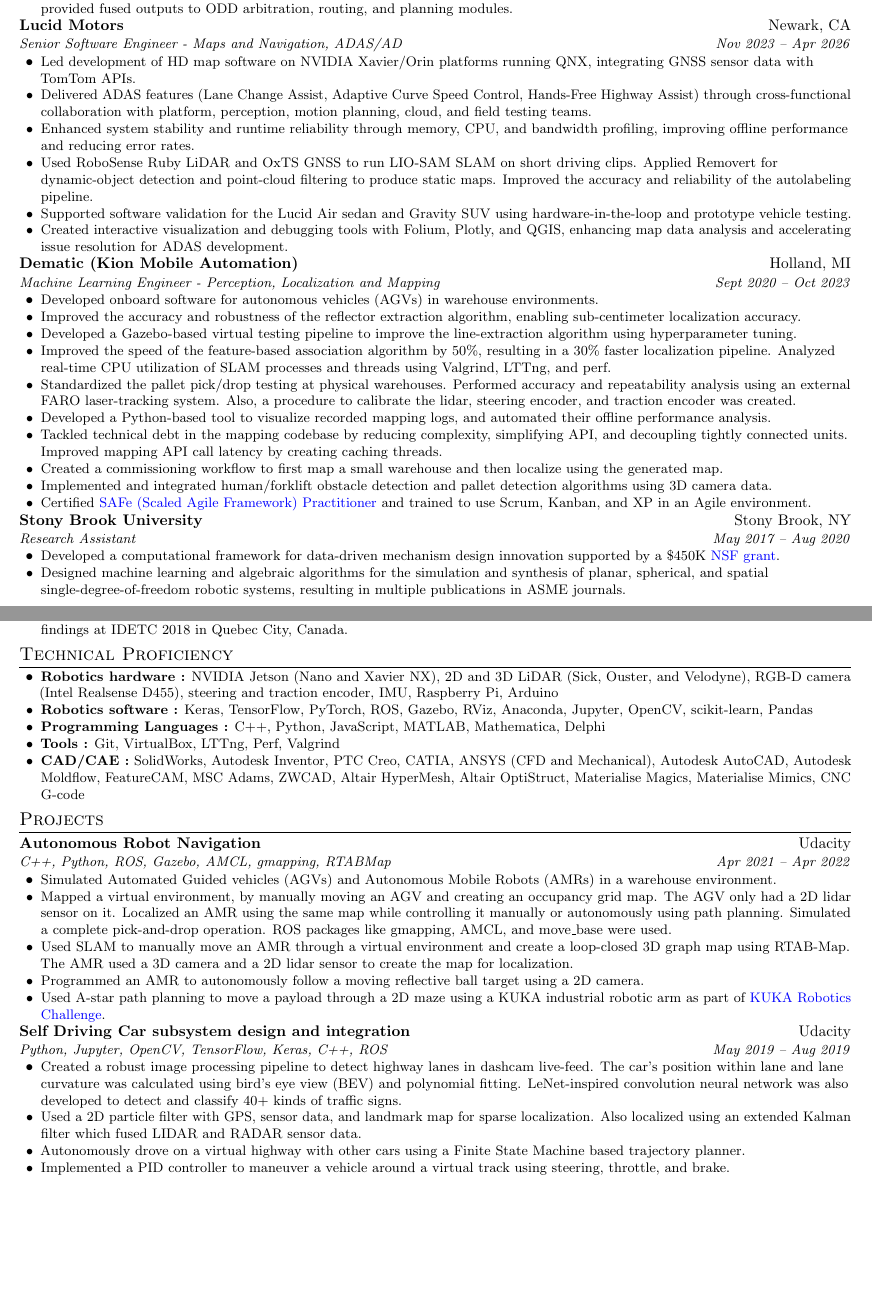
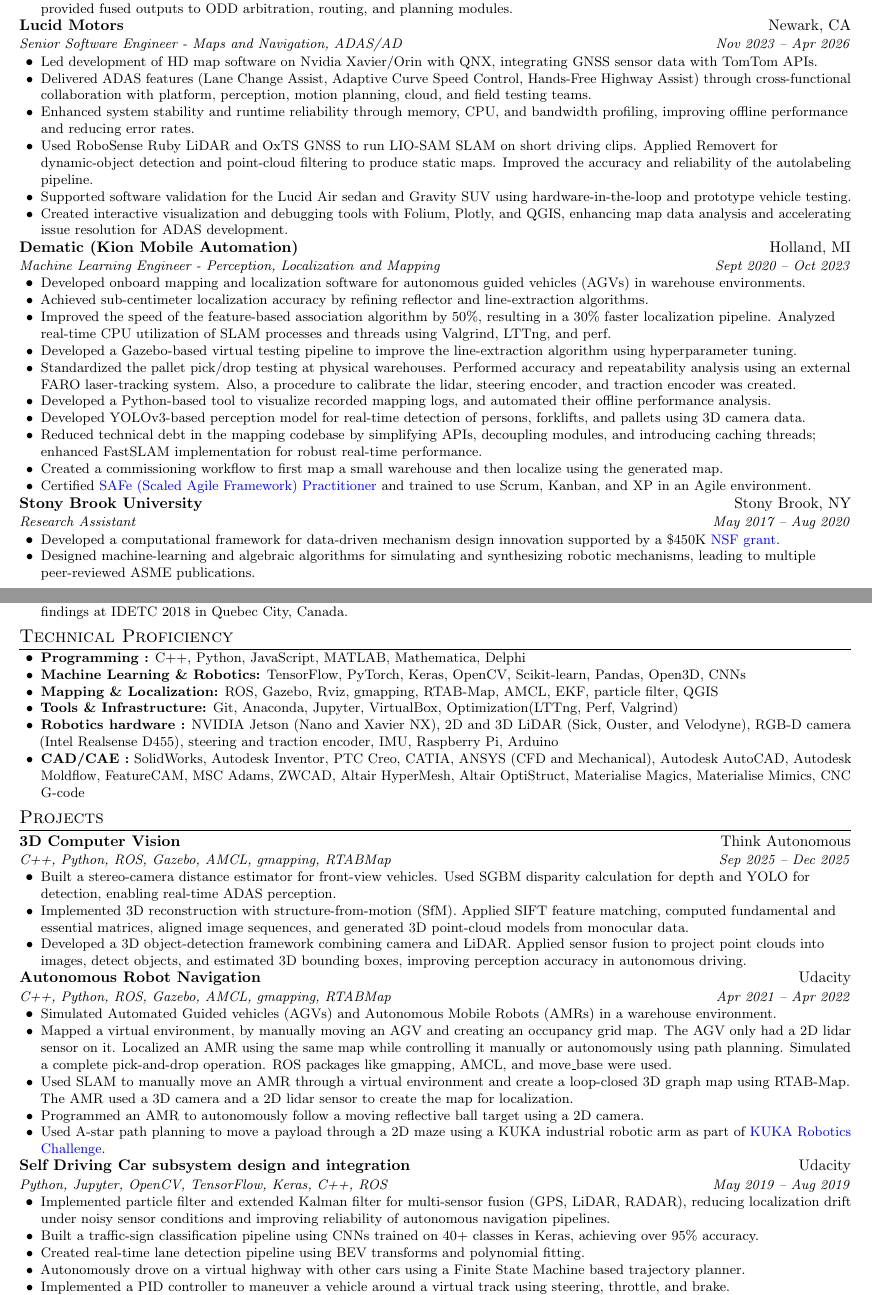
Before and after one commit to ssharma1991/resume, a LaTeX CV (CV_multipage/shashank_sharma_sep2026_CV.tex): two parts of pages 1 and 3 of 4, joined at a grey line, cut so that both start at the same text, the shorter picture padded with empty space. Compiled offline with pdfLaTeX.

Commit message:
fix: reduce CV and resume differences

```diff
--- a/CV_multipage/shashank_sharma_sep2026_CV.tex
+++ b/CV_multipage/shashank_sharma_sep2026_CV.tex
@@ -138,7 +138,7 @@
 {Lucid Motors}{Newark, CA}
 {Senior Software Engineer - Maps and Navigation, ADAS/AD}{Nov 2023 -- Apr 2026}
 \begin{itemize}
-\resumeItem{Led development of HD map software on NVIDIA Xavier/Orin platforms running QNX, integrating GNSS sensor data with TomTom APIs.}
+\resumeItem{Led development of HD map software on Nvidia Xavier/Orin with QNX, integrating GNSS sensor data with TomTom APIs.}
 \resumeItem{Delivered ADAS features (Lane Change Assist, Adaptive Curve Speed Control, Hands-Free Highway Assist) through cross-functional collaboration with platform, perception, motion planning, cloud, and field testing teams.}
 \resumeItem{Enhanced system stability and runtime reliability through memory, CPU, and bandwidth profiling, improving offline performance and reducing error rates.}
 \resumeItem{Used RoboSense Ruby LiDAR and OxTS GNSS to run LIO-SAM SLAM on short driving clips. Applied Removert for dynamic-object detection and point-cloud filtering to produce static maps. Improved the accuracy and reliability of the autolabeling pipeline.}
@@ -150,15 +150,15 @@
 {Dematic (Kion Mobile Automation)}{Holland, MI}
 {Machine Learning Engineer - Perception, Localization and Mapping}{Sept 2020 -- Oct 2023}
 \begin{itemize}
-\resumeItem{Developed onboard software for autonomous vehicles (AGVs) in warehouse environments.}
-\resumeItem{Improved the accuracy and robustness of the reflector extraction algorithm, enabling sub-centimeter localization accuracy.}
+\resumeItem{Developed onboard mapping and localization software for autonomous guided vehicles (AGVs) in warehouse environments.}
+\resumeItem{Achieved sub‑centimeter localization accuracy by refining reflector and line‑extraction algorithms.}
+\resumeItem{Improved the speed of the feature-based association algorithm by 50\%, resulting in a 30\% faster localization pipeline. Analyzed real-time CPU utilization of SLAM processes and threads using Valgrind, LTTng, and perf.}
 \resumeItem{Developed a Gazebo-based virtual testing pipeline to improve the line-extraction algorithm using hyperparameter tuning.}
-\resumeItem{Improved the speed of the feature-based association algorithm by 50\%, resulting in a 30\% faster localization pipeline. Analyzed real-time CPU utilization of SLAM processes and threads using Valgrind, LTTng, and perf.}
 \resumeItem{Standardized the pallet pick/drop testing at physical warehouses. Performed accuracy and repeatability analysis using an external FARO laser-tracking system. Also, a procedure to calibrate the lidar, steering encoder, and traction encoder was created.}
 \resumeItem{Developed a Python-based tool to visualize recorded mapping logs, and automated their offline performance analysis.}
-\resumeItem{Tackled technical debt in the mapping codebase by reducing complexity, simplifying API, and decoupling tightly connected units. Improved mapping API call latency by creating caching threads.}
+\resumeItem{Developed YOLOv3-based perception model for real-time detection of persons, forklifts, and pallets using 3D camera data.}
+\resumeItem{Reduced technical debt in the mapping codebase by simplifying APIs, decoupling modules, and introducing caching threads; enhanced FastSLAM implementation for robust real‑time performance.}
 \resumeItem{Created a commissioning workflow to first map a small warehouse and then localize using the generated map.}
-\resumeItem{Implemented and integrated human/forklift obstacle detection and pallet detection algorithms using 3D camera data.}
 \resumeItem{Certified \href{https://www.youracclaim.com/go/eCNozIcD}{SAFe (Scaled Agile Framework) Practitioner} and trained to use Scrum, Kanban, and XP in an Agile environment.}
 \end{itemize}
 
@@ -167,8 +167,8 @@
 {Research Assistant}{May 2017 -- Aug 2020}
 \begin{itemize}
 \resumeItem{Developed a computational framework for data-driven mechanism design innovation supported by a \$450K \href{https://nsf.gov/awardsearch/showAward?AWD_ID=1563413}{NSF grant}.}
-\resumeItem{Designed machine learning and algebraic algorithms for the simulation and synthesis of planar, spherical, and spatial single-degree-of-freedom robotic systems, resulting in multiple publications in ASME journals.}
-\resumeItem{Created \href{http://cadcam.eng.sunysb.edu/}{MotionGen}, a web-based mechanism design framework using the MEAN (MongoDB, Express.js, Angular.js, Node.js) stack and MVC architecture to provide a RESTful web service; developed iOS and Android apps using Apache Cordova.}
+\resumeItem{Designed machine‑learning and algebraic algorithms for simulating and synthesizing robotic mechanisms, leading to multiple peer‑reviewed ASME publications.}
+\resumeItem{Created \href{http://cadcam.eng.sunysb.edu/}{MotionGen}, a web-based mechanism design framework using the MEAN (MongoDB, Express.js, Angular.js, Node.js) stack and MVC architecture to provide a RESTful service  with cross‑platform iOS/Android apps via Apache Cordova.}
 \resumeItem{Managed the Computer-Aided Design and Innovation Lab and collaborated with a research group of 10+ graduate students.}
 \end{itemize}
 
@@ -275,18 +275,26 @@
 
 %-------- SKILLS------------
 \section{Technical Proficiency}
-    \begin{itemize}
-    \resumeItem{\textbf{Robotics hardware :}  NVIDIA Jetson (Nano and Xavier NX), 2D and 3D LiDAR (Sick, Ouster, and Velodyne), RGB-D camera (Intel Realsense D455), steering and traction encoder, IMU, Raspberry Pi, Arduino}
-    \resumeItem{\textbf{Robotics software :} Keras, TensorFlow, PyTorch, ROS, Gazebo, RViz, Anaconda, Jupyter, OpenCV, scikit-learn, Pandas}
-    \resumeItem{\textbf{Programming Languages :} C++, Python, JavaScript, MATLAB, Mathematica, Delphi}
-    \resumeItem{\textbf{Tools :} Git, VirtualBox, LTTng, Perf, Valgrind}
-    \resumeItem{\textbf{CAD/CAE :} SolidWorks, Autodesk Inventor, PTC Creo, CATIA, ANSYS (CFD and Mechanical), Autodesk AutoCAD, Autodesk Moldflow, FeatureCAM, MSC Adams, ZWCAD, Altair HyperMesh, Altair OptiStruct, Materialise Magics, Materialise Mimics, CNC G-code}
-    \end{itemize}
+\begin{itemize}
+\resumeItem{\textbf{Programming :} C++, Python, JavaScript, MATLAB, Mathematica, Delphi}
+\resumeItem{\textbf{Machine Learning \& Robotics:} TensorFlow, PyTorch, Keras, OpenCV, Scikit-learn, Pandas, Open3D, CNNs}
+\resumeItem{\textbf{Mapping \& Localization:} ROS, Gazebo, Rviz, gmapping, RTAB-Map, AMCL, EKF, particle filter, QGIS}
+\resumeItem{\textbf{Tools \& Infrastructure:} Git, Anaconda, Jupyter, VirtualBox, Optimization(LTTng, Perf, Valgrind)}
+\resumeItem{\textbf{Robotics hardware :}  NVIDIA Jetson (Nano and Xavier NX), 2D and 3D LiDAR (Sick, Ouster, and Velodyne), RGB-D camera (Intel Realsense D455), steering and traction encoder, IMU, Raspberry Pi, Arduino}
+\resumeItem{\textbf{CAD/CAE :} SolidWorks, Autodesk Inventor, PTC Creo, CATIA, ANSYS (CFD and Mechanical), Autodesk AutoCAD, Autodesk Moldflow, FeatureCAM, MSC Adams, ZWCAD, Altair HyperMesh, Altair OptiStruct, Materialise Magics, Materialise Mimics, CNC G-code}
+\end{itemize}
 
 
 
 %-----------PROJECTS-----------------
 \section{Projects}
+
+\resumeHeadingTwoLine{3D Computer Vision }{Think Autonomous}{C++, Python, ROS, Gazebo, AMCL, gmapping, RTABMap}{Sep 2025 -- Dec 2025}
+\begin{itemize}
+\resumeItem{Built a stereo‑camera distance estimator for front‑view vehicles. Used SGBM disparity calculation for depth and YOLO for detection, enabling real‑time ADAS perception.}
+\resumeItem{Implemented 3D reconstruction with structure‑from‑motion (SfM). Applied SIFT feature matching, computed fundamental and essential matrices, aligned image sequences, and generated 3D point‑cloud models from monocular data.}
+\resumeItem{Developed a 3D object‑detection framework combining camera and LiDAR. Applied sensor fusion to project point clouds into images, detect objects, and estimated 3D bounding boxes, improving perception accuracy in autonomous driving.}
+\end{itemize}
 
 \resumeHeadingTwoLine{Autonomous Robot Navigation}{Udacity}{C++, Python, ROS, Gazebo, AMCL, gmapping, RTABMap}{Apr 2021 -- Apr 2022}
 \begin{itemize}
@@ -299,8 +307,9 @@
 
 \resumeHeadingTwoLine{Self Driving Car subsystem design and integration}{Udacity}{Python, Jupyter, OpenCV, TensorFlow, Keras, C++, ROS}{May 2019 -- Aug 2019}
 \begin{itemize}
-\resumeItem{Created a robust image processing pipeline to detect highway lanes in dashcam live-feed. The car's position within lane and lane curvature was calculated using bird's eye view (BEV) and polynomial fitting. LeNet-inspired convolution neural network was also developed to detect and classify 40+ kinds of traffic signs.}
-\resumeItem{Used a 2D particle filter with GPS, sensor data, and landmark map for sparse localization. Also localized using an extended Kalman filter which fused LIDAR and RADAR sensor data.}
+\resumeItem{Implemented particle filter and extended Kalman filter for multi-sensor fusion (GPS, LiDAR, RADAR), reducing localization drift under noisy sensor conditions and improving reliability of autonomous navigation pipelines.}
+\resumeItem{Built a traffic‑sign classification pipeline using CNNs trained on 40+ classes in Keras, achieving over 95\% accuracy.}
+\resumeItem{Created real-time lane detection pipeline using BEV transforms and polynomial fitting.}
 \resumeItem{Autonomously drove on a virtual highway with other cars using a Finite State Machine based trajectory planner.}
 \resumeItem{Implemented a PID controller to maneuver a vehicle around a virtual track using steering, throttle, and brake.}
 \resumeItem{Used Robot Operating System (ROS) framework to robustly integrate Perception, Localization, Planning, and Control.}
```
Also changed, not shown: Resume_singlepage/shashank_sharma_nov2025_resume.tex (+19 -8 lines), CV_multipage/shashank_sharma_sep2026_CV.pdf, Resume_singlepage/shashank_sharma_nov2025_resume.pdf.
